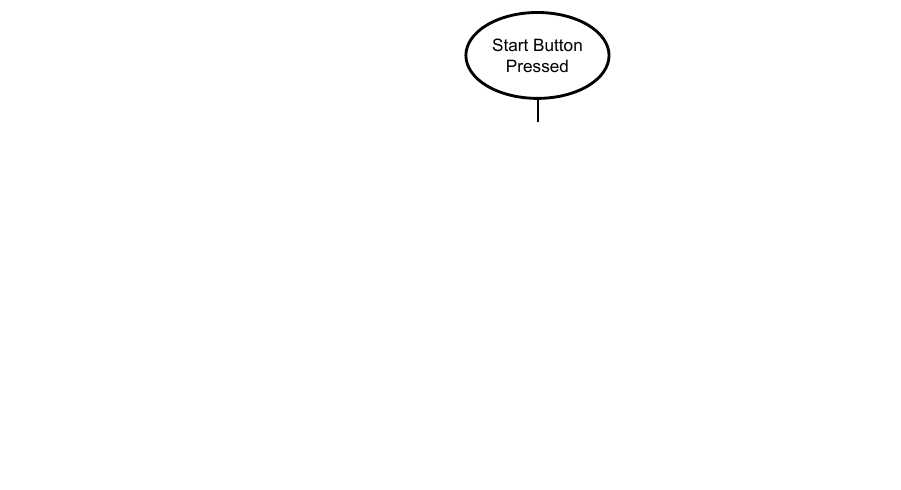
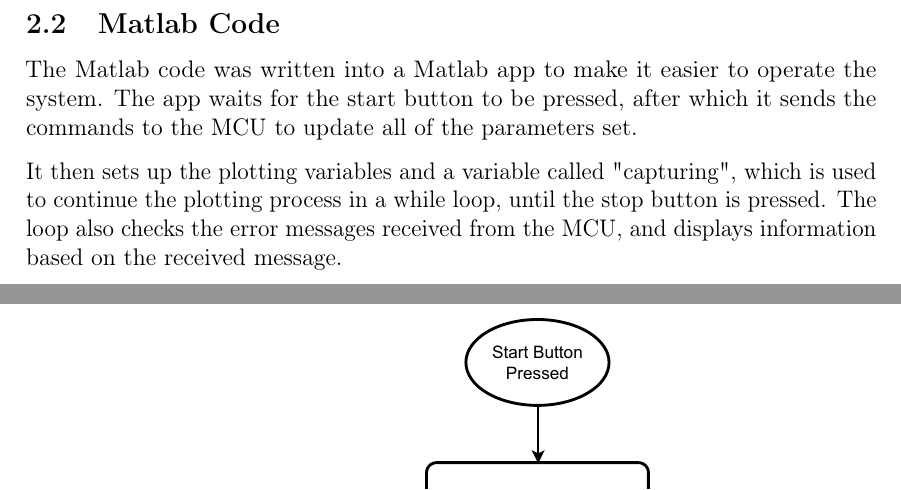
Before and after one commit to nelisClaasen/EBB-Pracs, a LaTeX document (Prac-1-Report/report.tex, which reads Prac-1-Report/Content/method.tex): part of page 6 of 10 before the commit and two parts of pages 6 and 7 of 11 after it, the two joined at a grey line, cut at the place of the change, the shorter picture padded with empty space. Compiled offline with pdfLaTeX.

Commit message:
Added more code explanations

```diff
--- a/Prac-1-Report/Content/method.tex
+++ b/Prac-1-Report/Content/method.tex
@@ -36,6 +37,11 @@
 \end{figure}
 \pagebreak
 
+\subsection{Matlab Code}
+The Matlab code was written into a Matlab app to make it easier to operate the system. The app waits for the start button to be pressed, after which it sends the commands to the MCU to update all of the parameters set.
+
+It then sets up the plotting variables and a variable called "capturing", which is used to continue the plotting process in a while loop, until the stop button is pressed. The loop also checks the error messages received from the MCU, and displays information based on the received message.
+
 \begin{figure}
     \centering
     \includegraphics{Images/Matlab_Flow1.drawio.pdf}
```
Also changed, not shown: Prac-1-Report/Content/method.tex (1 more changed lines), 1 other file.
